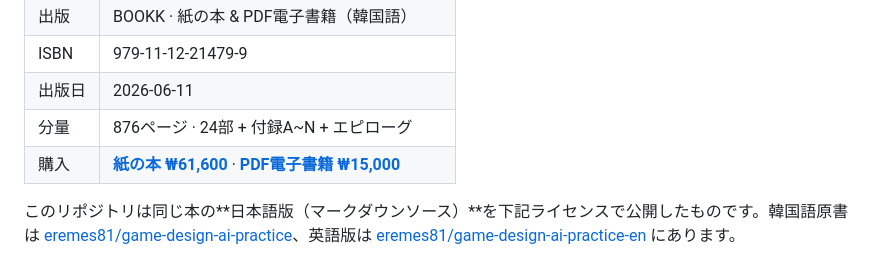
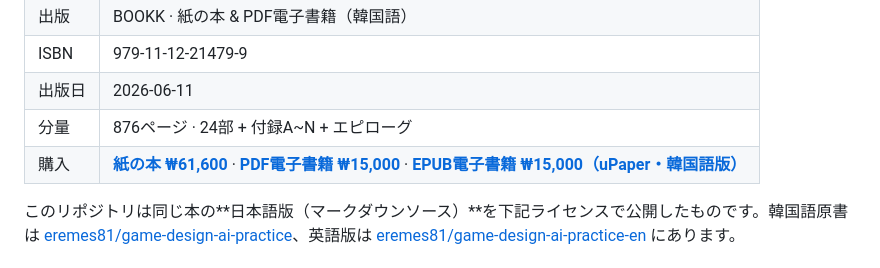
Before and after one commit to eremes81/game-design-ai-practice-ja, a Markdown page: README.md, the part around the change. Rendered like a GitHub page.

Commit message:
docs: 유페이퍼 EPUB 전자책 채널 추가 (2026-09-05 판매 개시, ₩15,000)
Co-Authored-By: Claude Fable 5.1 <noreply@anthropic.com>
Claude-Session: https://claude.ai/code/session_01J8naUHT3uFC5Noa2Rg2dqQ

```diff
--- a/README.md
+++ b/README.md
@@ -44,7 +44,7 @@
 | ISBN | 979-11-12-21479-9 |
 | 出版日 | 2026-06-11 |
 | 分量 | 876ページ · 24部 + 付録A\~N + エピローグ |
-| 購入 | **[紙の本 ₩61,600](https://bookk.co.kr/bookStore/6a298be0ff49b1a6034c7703)** · **[PDF電子書籍 ₩15,000](https://bookk.co.kr/bookStore/6a2c8a6fd9d0a3ee9fe4c9eb)** |
+| 購入 | **[紙の本 ₩61,600](https://bookk.co.kr/bookStore/6a298be0ff49b1a6034c7703)** · **[PDF電子書籍 ₩15,000](https://bookk.co.kr/bookStore/6a2c8a6fd9d0a3ee9fe4c9eb)** · **[EPUB電子書籍 ₩15,000（uPaper・韓国語版）](https://eremes.upaper.kr/content/1217657)** |
 
 このリポジトリは同じ本の**日本語版（マークダウンソース）**を下記ライセンスで公開したものです。韓国語原書は [eremes81/game-design-ai-practice](https://github.com/eremes81/game-design-ai-practice)、英語版は [eremes81/game-design-ai-practice-en](https://github.com/eremes81/game-design-ai-practice-en) にあります。
 
```
